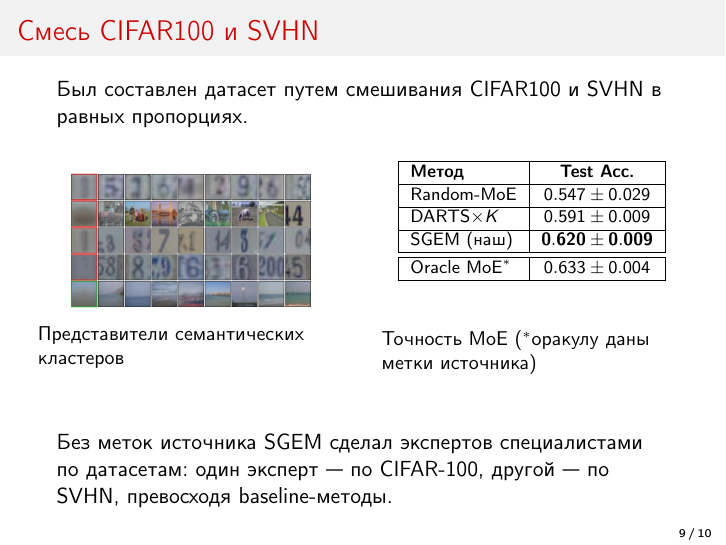
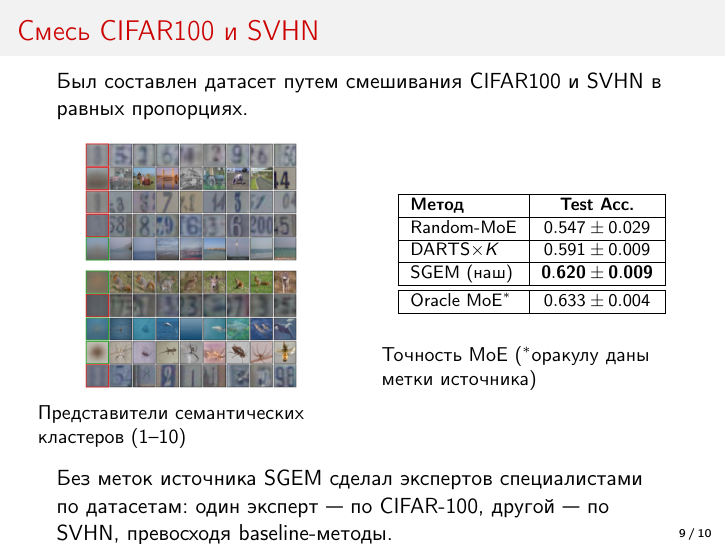
Before and after one commit to intsystems/nas-for-moe, LaTeX slides (slides/slides.tex): page 9 of 10. Compiled offline with pdfLaTeX.

Commit message:
slides: add representatives of clusters 5-10 to the CIFAR-100/SVHN results slide

```diff
--- a/slides/slides.tex
+++ b/slides/slides.tex
@@ -240,8 +240,9 @@
     \begin{columns}[c]
     \column{0.5\textwidth}
         \begin{figure}
-            \includegraphics[width=0.8\textwidth]{reps5}
-            \caption*{Представители семантических кластеров}
+            \includegraphics[width=0.7\textwidth]{reps5}\\[2pt]
+            \includegraphics[width=0.7\textwidth]{reps5_b}
+            \caption*{Представители семантических кластеров (1--10)}
         \end{figure}
 
     \column{0.5\textwidth}
@@ -265,12 +266,12 @@
             \hline
 
             \end{tabular}
-            \vspace{0.6cm}
+            \vspace{0.3cm}
         \caption*{Точность MoE ($^{*}$оракулу даны метки источника)}
         \end{table}
     \end{columns}
 
-    \bigskip
+    \smallskip
 
     Без меток источника SGEM сделал экспертов специалистами по датасетам: один эксперт --- по CIFAR-100, другой --- по SVHN, превосходя baseline-методы.
 
```
Also changed, not shown: slides/figures/reps5_b.png (added), slides/slides.pdf.
